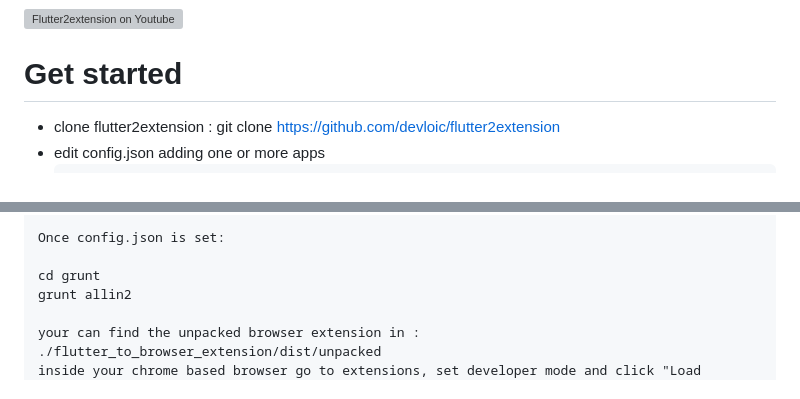
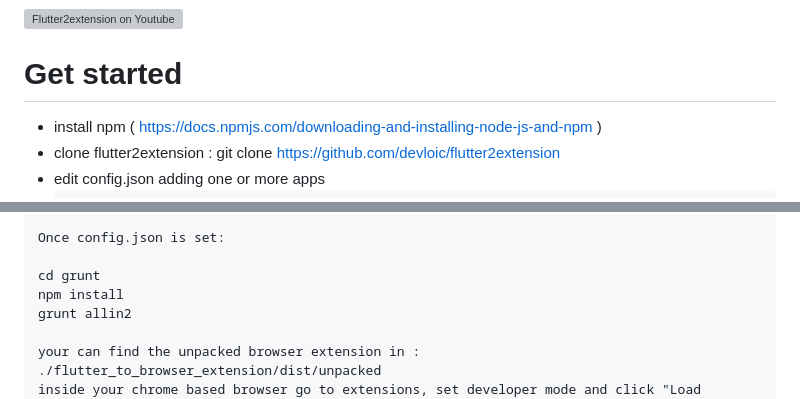
Before and after one commit to devloic/flutter2extension, a Markdown page: README.md, 2 parts joined by grey strips. Rendered like a GitHub page; grey boxes are pictures that could not be loaded.

````diff
--- a/README.md
+++ b/README.md
@@ -9,6 +9,7 @@
 
 # Get started
 
+- install npm ( https://docs.npmjs.com/downloading-and-installing-node-js-and-npm )
 - clone flutter2extension : git clone https://github.com/devloic/flutter2extension
 - edit config.json adding one or more apps
   ```
@@ -40,6 +41,7 @@ you can check if the Flutter app works on chrome with: flutter run -d chrome  (i
 Once config.json is set:
 
 cd grunt
+npm install
 grunt allin2
 
 your can find the unpacked browser extension in : ./flutter_to_browser_extension/dist/unpacked
````
